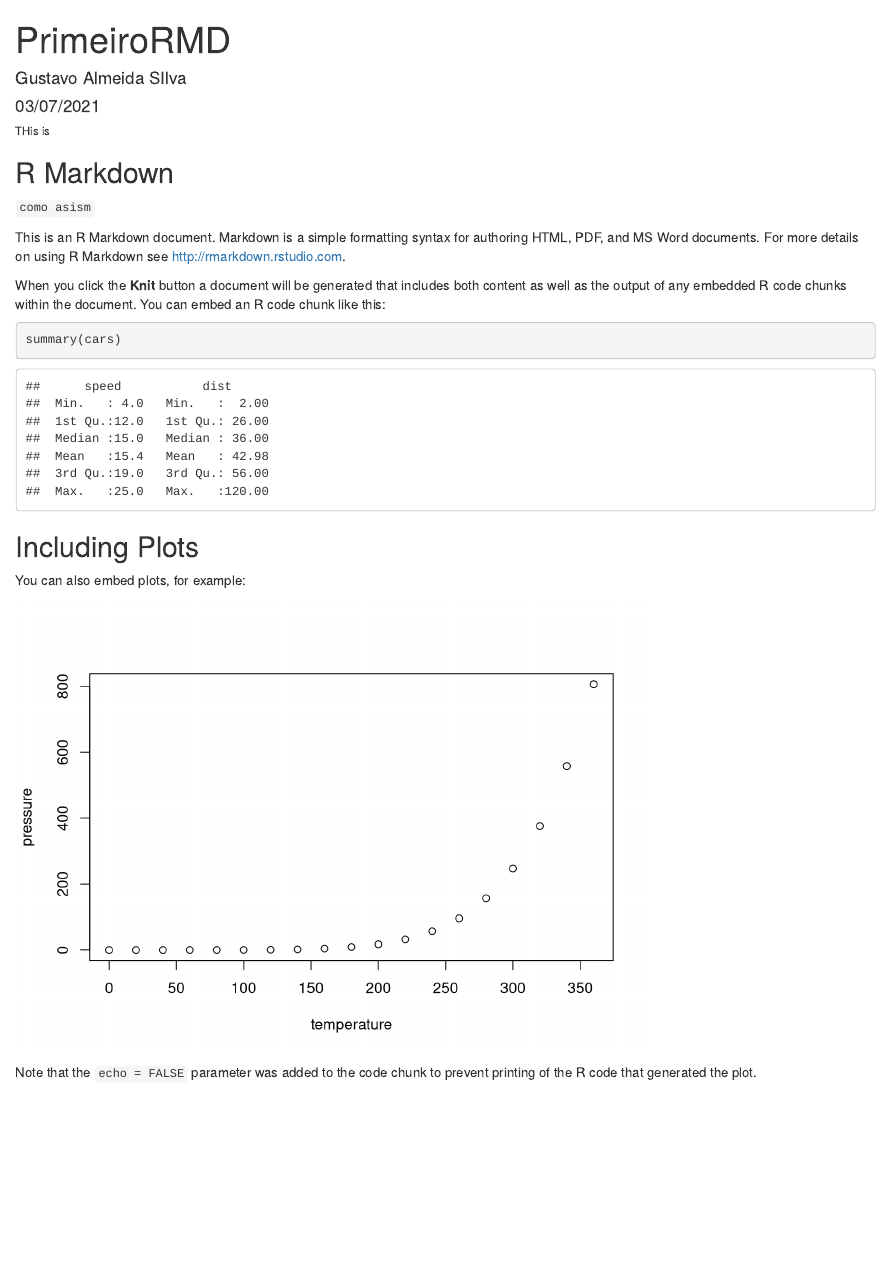
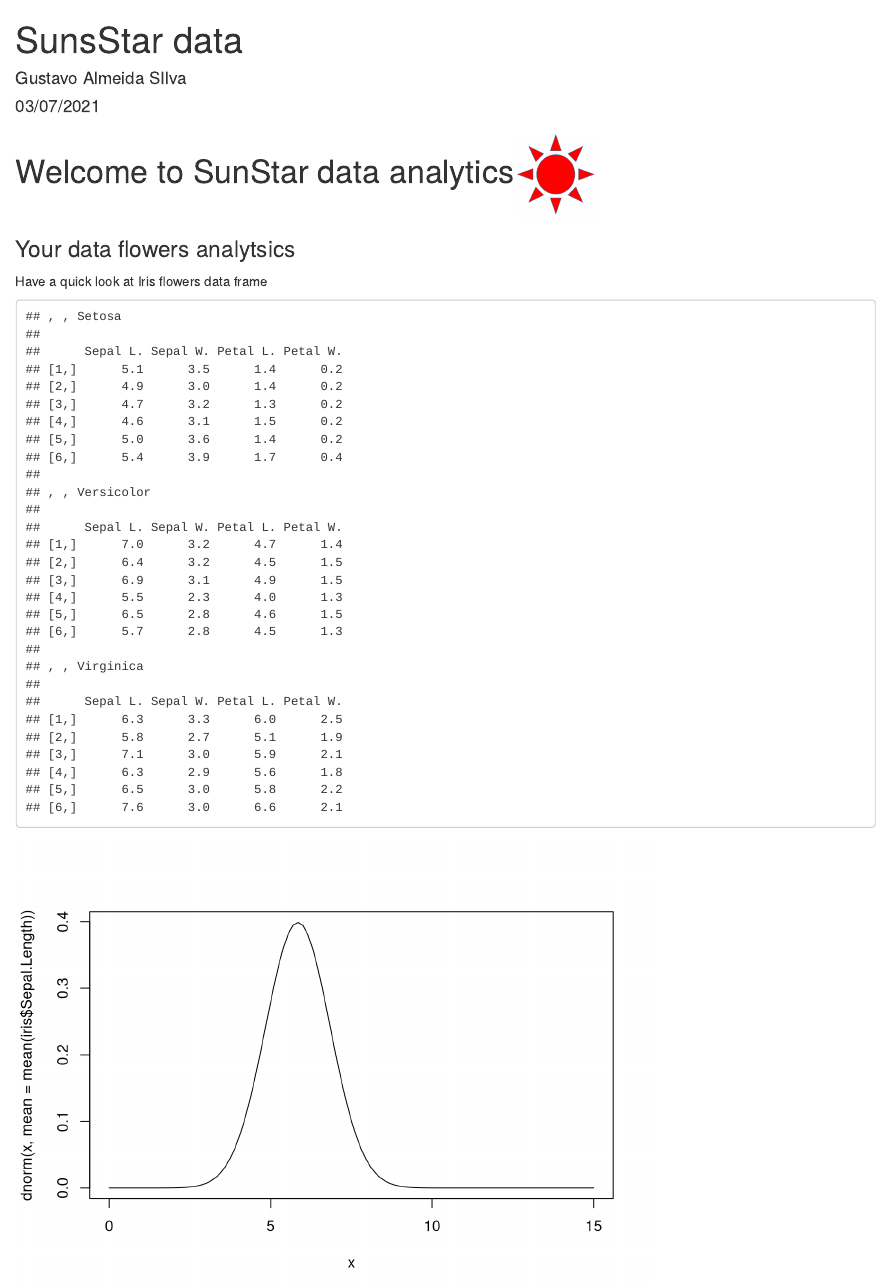
Before and after one commit to Gustavo039/Module2_rmd1, an R Markdown document (PrimeiroRMD.Rmd): the page in a window 1100 px wide, from its top. Rendered offline with R 4.5, knitr and Pandoc, with nearby package versions.

Commit message:
Novas Atividades

````diff
--- a/PrimeiroRMD.Rmd
+++ b/PrimeiroRMD.Rmd
@@ -1,5 +1,5 @@
 ---
-title: "PrimeiroRMD"
+title: "SunsStar data"
 author: "Gustavo Almeida SIlva"
 date: "03/07/2021"
 output:
@@ -10,27 +11,17 @@ output:
 ```{r setup, include=FALSE}
 knitr::opts_chunk$set(echo = TRUE)
 ```
-###### THis is
-## R Markdown
 
+# Welcome to SunStar data analytics![](sunstar.png){width=10%}{fig.align='right'}
 
+### Your data flowers analytsics
+Have a quick look at Iris flowers data frame
 
-`como asism`
-
-This is an R Markdown document. Markdown is a simple formatting syntax for authoring HTML, PDF, and MS Word documents. For more details on using R Markdown see <http://rmarkdown.rstudio.com>.
-
-When you click the **Knit** button a document will be generated that includes both content as well as the output of any embedded R code chunks within the document. You can embed an R code chunk like this:
-
-```{r cars}
-summary(cars)
+```{r iris, echo=FALSE}
+head(iris3)
 ```
 
-## Including Plots
+```{r plot1, echo=FALSE}
+curve(dnorm(x,mean=mean(iris$Sepal.Length)),from = 0,to= 15)
 
-You can also embed plots, for example:
-
-```{r pressure, echo=FALSE}
-plot(pressure)
 ```
-
-Note that the `echo = FALSE` parameter was added to the code chunk to prevent printing of the R code that generated the plot.
````
Also changed, not shown: JfIOSLIDE.Rmd (added, +37 -0 lines), JfIOSLIDE.html (added), PrimeiroRMD.html, PrimeiroRMD.tex (added), sunstar.gif (added), sunstar.png (added), PrimeiroRMD.Rmd (1 more changed lines), 1 other file.
